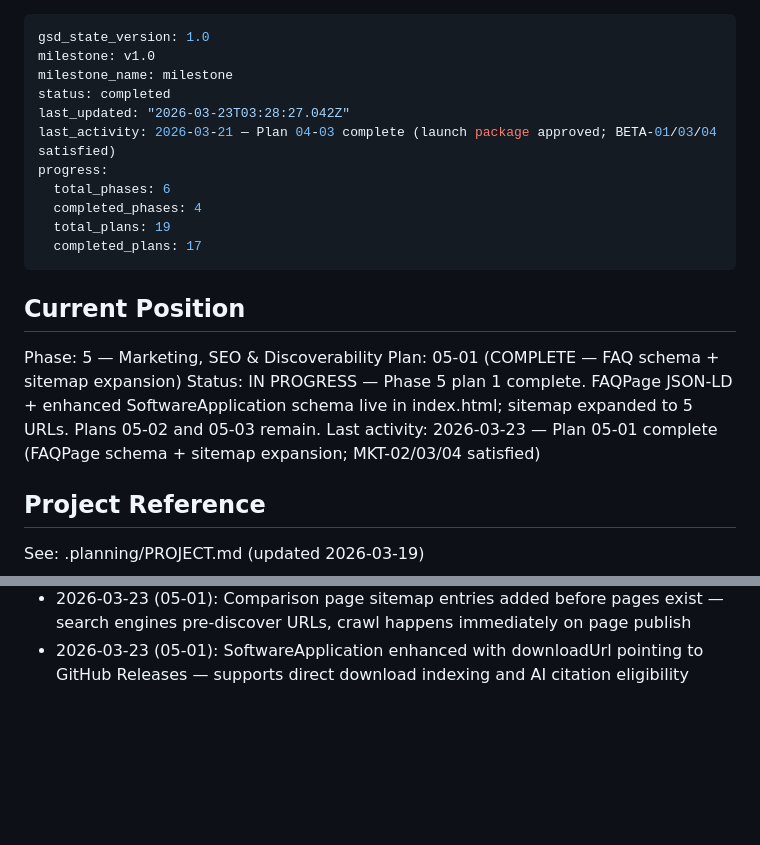
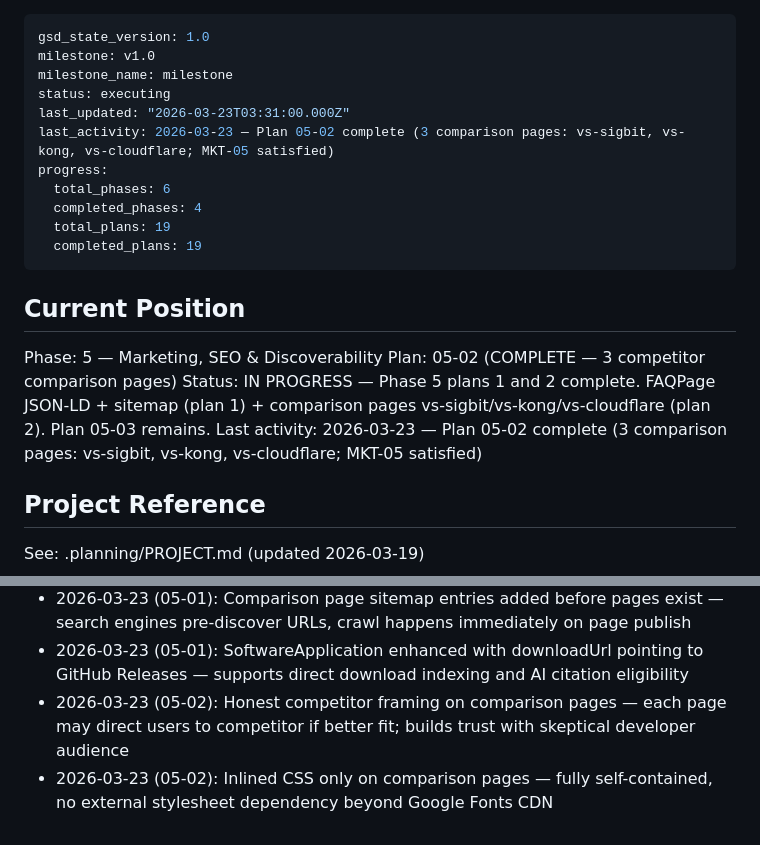
Before and after one commit to keith-aykira/mcp-zero-trust-proxy, a Markdown page: .planning/STATE.md, 2 parts joined by grey strips. Drawn GitHub-style; blank space fills up the shorter version.

Commit message:
docs(05-02): complete comparison pages plan — 3 vs pages, state updated
- SUMMARY.md: 3 comparison pages (vs-sigbit, vs-kong, vs-cloudflare) targeting bottom-of-funnel keywords
- STATE.md: plan 05-02 marked complete, 19/19 plans done, 2 decisions logged
- ROADMAP.md: phase 5 progress updated (2/3 summaries complete)

```diff
--- a/.planning/STATE.md
+++ b/.planning/STATE.md
@@ -2,22 +2,22 @@
 gsd_state_version: 1.0
 milestone: v1.0
 milestone_name: milestone
-status: completed
-last_updated: "2026-03-23T03:28:27.042Z"
-last_activity: 2026-03-21 — Plan 04-03 complete (launch package approved; BETA-01/03/04 satisfied)
+status: executing
+last_updated: "2026-03-23T03:31:00.000Z"
+last_activity: 2026-03-23 — Plan 05-02 complete (3 comparison pages: vs-sigbit, vs-kong, vs-cloudflare; MKT-05 satisfied)
 progress:
   total_phases: 6
   completed_phases: 4
   total_plans: 19
-  completed_plans: 17
+  completed_plans: 19
 ---
 
 ## Current Position
 
 Phase: 5 — Marketing, SEO & Discoverability
-Plan: 05-01 (COMPLETE — FAQ schema + sitemap expansion)
-Status: IN PROGRESS — Phase 5 plan 1 complete. FAQPage JSON-LD + enhanced SoftwareApplication schema live in index.html; sitemap expanded to 5 URLs. Plans 05-02 and 05-03 remain.
-Last activity: 2026-03-23 — Plan 05-01 complete (FAQPage schema + sitemap expansion; MKT-02/03/04 satisfied)
+Plan: 05-02 (COMPLETE — 3 competitor comparison pages)
+Status: IN PROGRESS — Phase 5 plans 1 and 2 complete. FAQPage JSON-LD + sitemap (plan 1) + comparison pages vs-sigbit/vs-kong/vs-cloudflare (plan 2). Plan 05-03 remains.
+Last activity: 2026-03-23 — Plan 05-02 complete (3 comparison pages: vs-sigbit, vs-kong, vs-cloudflare; MKT-05 satisfied)
 
 ## Project Reference
 
@@ -134,3 +134,5 @@ See: .planning/PROJECT.md (updated 2026-03-19)
 - 2026-03-23 (05-01): FAQPage questions cover 5 buyer intents: setup, comparison, self-hosting, pricing, client compatibility — these match exact developer search queries
 - 2026-03-23 (05-01): Comparison page sitemap entries added before pages exist — search engines pre-discover URLs, crawl happens immediately on page publish
 - 2026-03-23 (05-01): SoftwareApplication enhanced with downloadUrl pointing to GitHub Releases — supports direct download indexing and AI citation eligibility
+- 2026-03-23 (05-02): Honest competitor framing on comparison pages — each page may direct users to competitor if better fit; builds trust with skeptical developer audience
+- 2026-03-23 (05-02): Inlined CSS only on comparison pages — fully self-contained, no external stylesheet dependency beyond Google Fonts CDN
```
Also changed, not shown: .planning/ROADMAP.md (+1 -1 lines), 1 other file.
